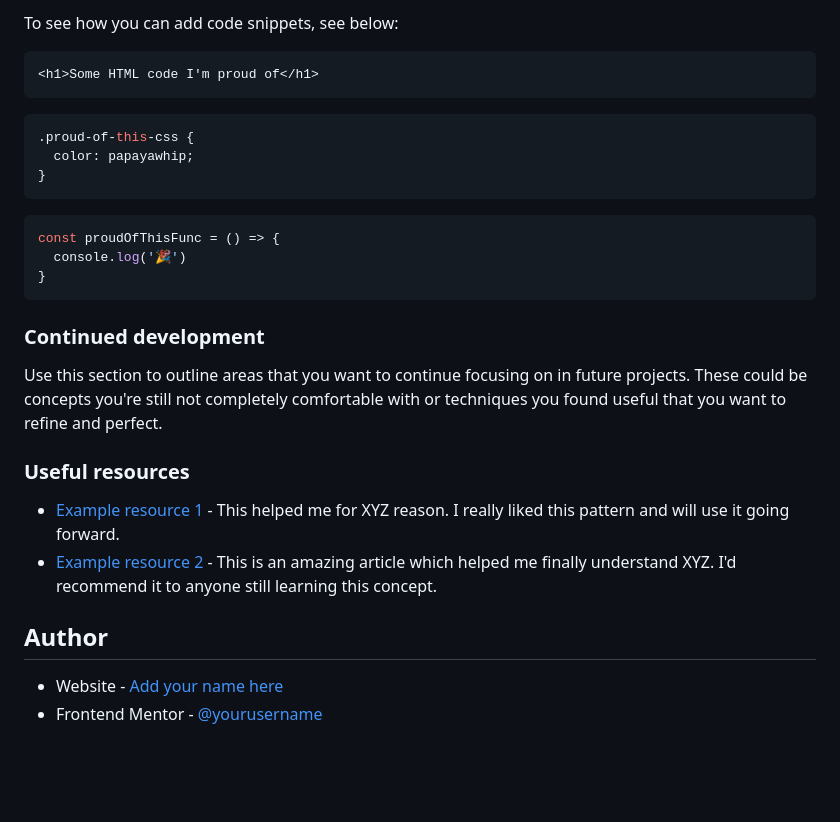
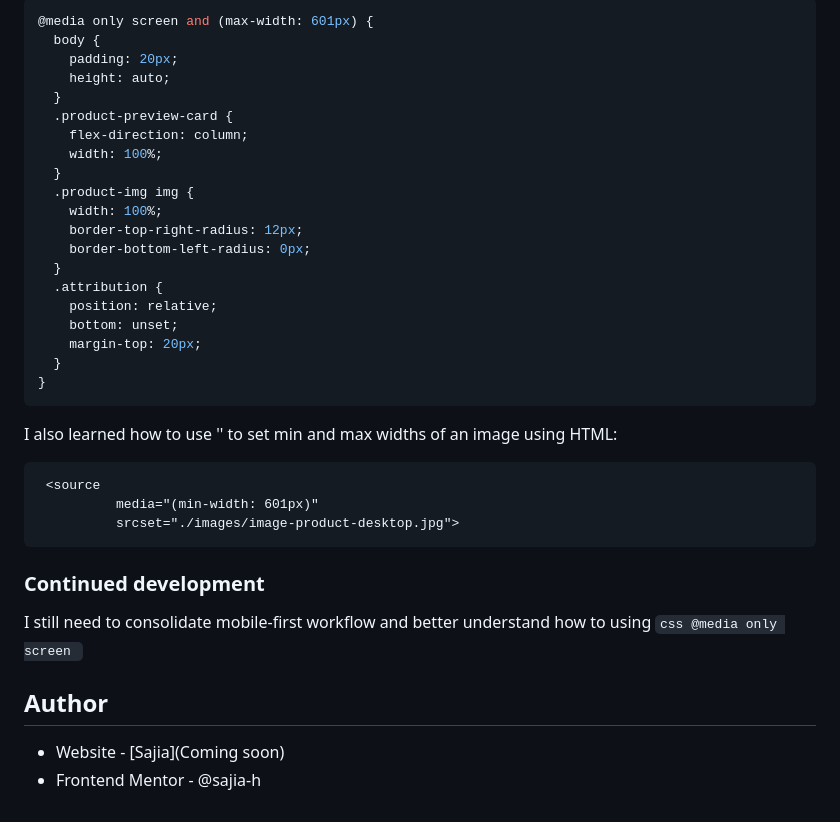
Before and after one commit to sajia-h/product-preview-card-component, a Markdown page: README.md, the part around the change printed below. GitHub-like rendering; blank space fills up the shorter version.

Commit message:
Adding authors notes

````diff
--- a/README.md
+++ b/README.md
@@ -50,30 +49,39 @@ Use this section to recap over some of your major learnings while working throug
 
-To see how you can add code snippets, see below:
+```css
+@media only screen and (max-width: 601px) {
+  body {
+    padding: 20px;
+    height: auto;
+  }
+  .product-preview-card {
+    flex-direction: column;
+    width: 100%;
+  }
+  .product-img img {
+    width: 100%;
+    border-top-right-radius: 12px;
+    border-bottom-left-radius: 0px;
+  }
+  .attribution {
+    position: relative;
+    bottom: unset;
+    margin-top: 20px;
+  }
+}
+```
+I also learned how to use '<source>' to set min and max widths of an image using HTML:
 
 ```html
-<h1>Some HTML code I'm proud of</h1>
-```
-```css
-.proud-of-this-css {
-  color: papayawhip;
-}
-```
-```js
-const proudOfThisFunc = () => {
-  console.log('🎉')
-}
+ <source
+          media="(min-width: 601px)"
+          srcset="./images/image-product-desktop.jpg">
 ```
 
 ### Continued development
 
-Use this section to outline areas that you want to continue focusing on in future projects. These could be concepts you're still not completely comfortable with or techniques you found useful that you want to refine and perfect.
-
-### Useful resources
-
-- [Example resource 1](https://www.example.com) - This helped me for XYZ reason. I really liked this pattern and will use it going forward.
-- [Example resource 2](https://www.example.com) - This is an amazing article which helped me finally understand XYZ. I'd recommend it to anyone still learning this concept.
+I still need to consolidate mobile-first workflow and better understand how to using ```css @media only screen ```
 
 ## Author
 
-- Website - [Add your name here](https://www.your-site.com)
-- Frontend Mentor - [@yourusername](https://www.frontendmentor.io/profile/yourusername)
+- Website - [Sajia](Coming soon)
+- Frontend Mentor - @sajia-h
````
Also changed, not shown: other parts of README.md (+5 -6 lines), screenshot.png (added), screenshot2.png (added).
